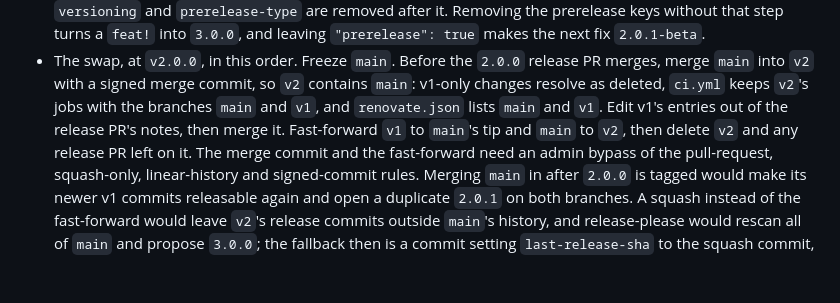
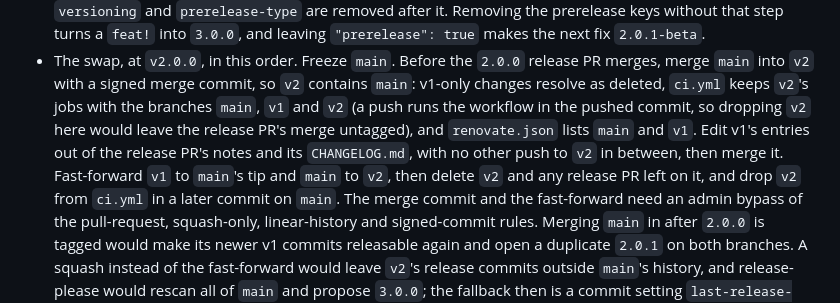
Before and after one commit to meysam81/go-auth, a Markdown page: docs/v2-design.md, the part around the change. Drawn GitHub-style; blank space fills up the shorter version.

Commit message:
docs(v2): keep v2 in ci.yml until the 2.0.0 release is tagged
A push runs the workflow in the pushed commit. If the swap's merge of
main into v2 dropped v2 from the triggers, merging the 2.0.0 release
PR would run nothing, leave v2.0.0 untagged, and make release-please
on main rescan all history. v2 leaves ci.yml in a later commit on
main, after v2 is deleted. The v1 edit to the release notes covers
CHANGELOG.md too.

Claude-Session: https://claude.ai/code/session_018efyevDJS3HMqFbcxihkkJ

```diff
--- a/docs/v2-design.md
+++ b/docs/v2-design.md
@@ -886,10 +886,13 @@ never standalone programs in the tree, which rot and ship in the module zip.
 - The swap, at `v2.0.0`, in this order. Freeze `main`. Before the `2.0.0`
   release PR merges, merge `main` into `v2` with a signed merge commit, so `v2`
   contains `main`: v1-only changes resolve as deleted, `ci.yml` keeps `v2`'s
-  jobs with the branches `main` and `v1`, and `renovate.json` lists `main` and
-  `v1`. Edit v1's entries out of the release PR's notes, then merge it.
-  Fast-forward `v1` to `main`'s tip and `main` to `v2`, then delete `v2` and
-  any release PR left on it. The merge commit and the fast-forward need an
+  jobs with the branches `main`, `v1` and `v2` (a push runs the workflow in the
+  pushed commit, so dropping `v2` here would leave the release PR's merge
+  untagged), and `renovate.json` lists `main` and `v1`. Edit v1's entries out of
+  the release PR's notes and its `CHANGELOG.md`, with no other push to `v2` in
+  between, then merge it. Fast-forward `v1` to `main`'s tip and `main` to `v2`,
+  then delete `v2` and any release PR left on it, and drop `v2` from `ci.yml` in
+  a later commit on `main`. The merge commit and the fast-forward need an
   admin bypass of the pull-request, squash-only, linear-history and
   signed-commit rules. Merging `main` in after `2.0.0` is tagged would make its
   newer v1 commits releasable again and open a duplicate `2.0.1` on both
```
